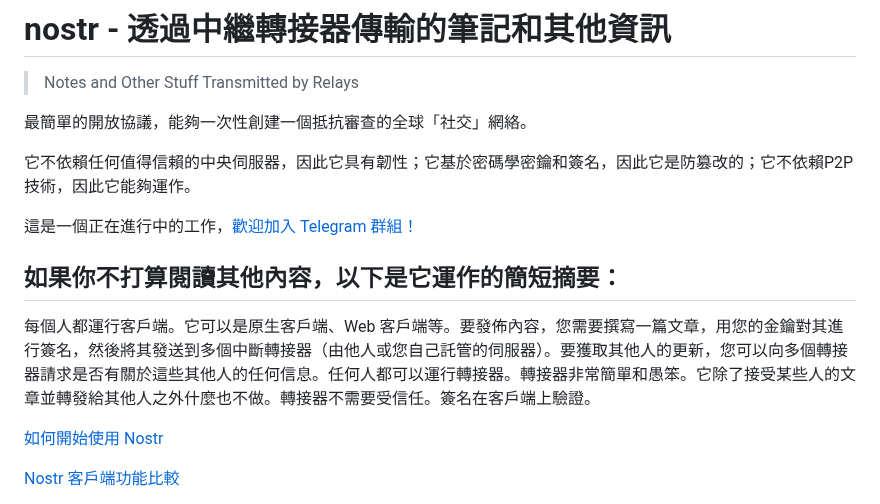
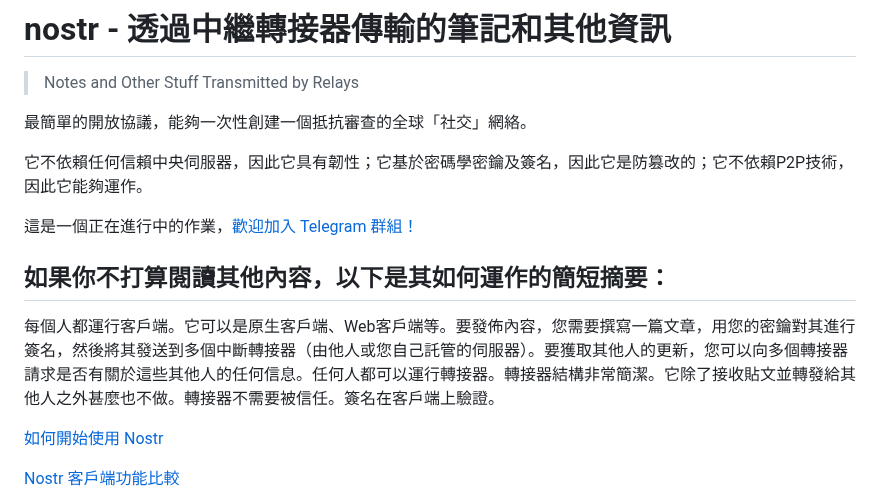
Before and after one commit to nostr-protocol/nostr, a Markdown page: translate/中文/README.md, the part around one of its changes. GitHub-like rendering.

```diff
--- a/translate/中文/README.md
+++ b/translate/中文/README.md
@@ -3,13 +3,13 @@
 
 最簡單的開放協議，能夠一次性創建一個抵抗審查的全球「社交」網絡。
 
-它不依賴任何值得信賴的中央伺服器，因此它具有韌性；它基於密碼學密鑰和簽名，因此它是防篡改的；它不依賴P2P技術，因此它能夠運作。
+它不依賴任何信賴中央伺服器，因此它具有韌性；它基於密碼學密鑰及簽名，因此它是防篡改的；它不依賴P2P技術，因此它能夠運作。
 
-這是一個正在進行中的工作，[歡迎加入 Telegram 群組！](https://t.me/nostr_protocol)
+這是一個正在進行中的作業，[歡迎加入 Telegram 群組！](https://t.me/nostr_protocol)
 
-## 如果你不打算閱讀其他內容，以下是它運作的簡短摘要：
+## 如果你不打算閱讀其他內容，以下是其如何運作的簡短摘要：
 
-每個人都運行客戶端。它可以是原生客戶端、Web 客戶端等。要發佈內容，您需要撰寫一篇文章，用您的金鑰對其進行簽名，然後將其發送到多個中斷轉接器（由他人或您自己託管的伺服器）。要獲取其他人的更新，您可以向多個轉接器請求是否有關於這些其他人的任何信息。任何人都可以運行轉接器。轉接器非常簡單和愚笨。它除了接受某些人的文章並轉發給其他人之外什麼也不做。轉接器不需要受信任。簽名在客戶端上驗證。
+每個人都運行客戶端。它可以是原生客戶端、Web客戶端等。要發佈內容，您需要撰寫一篇文章，用您的密鑰對其進行簽名，然後將其發送到多個中斷轉接器（由他人或您自己託管的伺服器）。要獲取其他人的更新，您可以向多個轉接器請求是否有關於這些其他人的任何信息。任何人都可以運行轉接器。轉接器結構非常簡潔。它除了接收貼文並轉發給其他人之外甚麼也不做。轉接器不需要被信任。簽名在客戶端上驗證。
 
 [如何開始使用 Nostr](https://github.com/vishalxl/nostr_console/discussions/31)
 
```
Also changed, not shown: other parts of translate/中文/README.md (+18 -18 lines).
